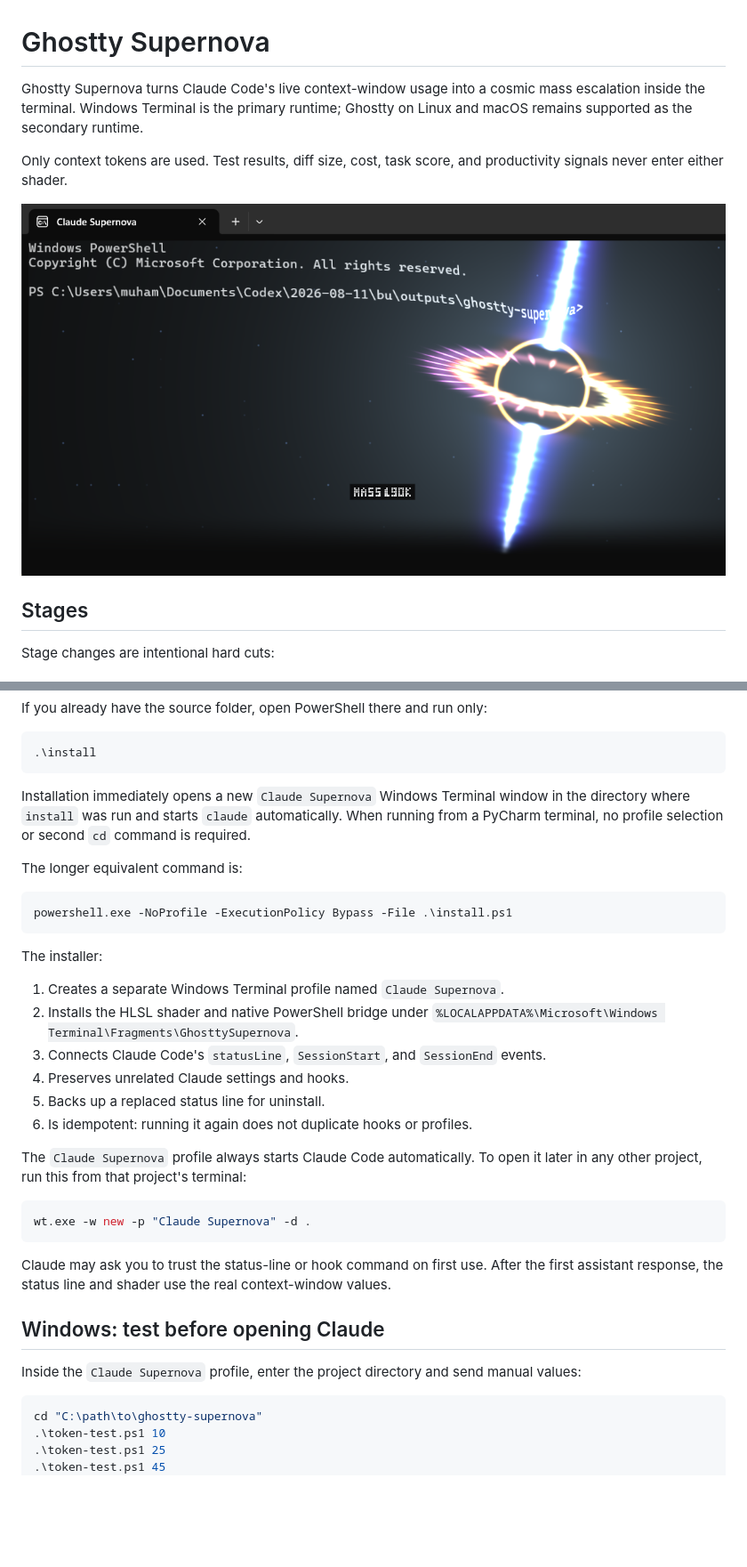
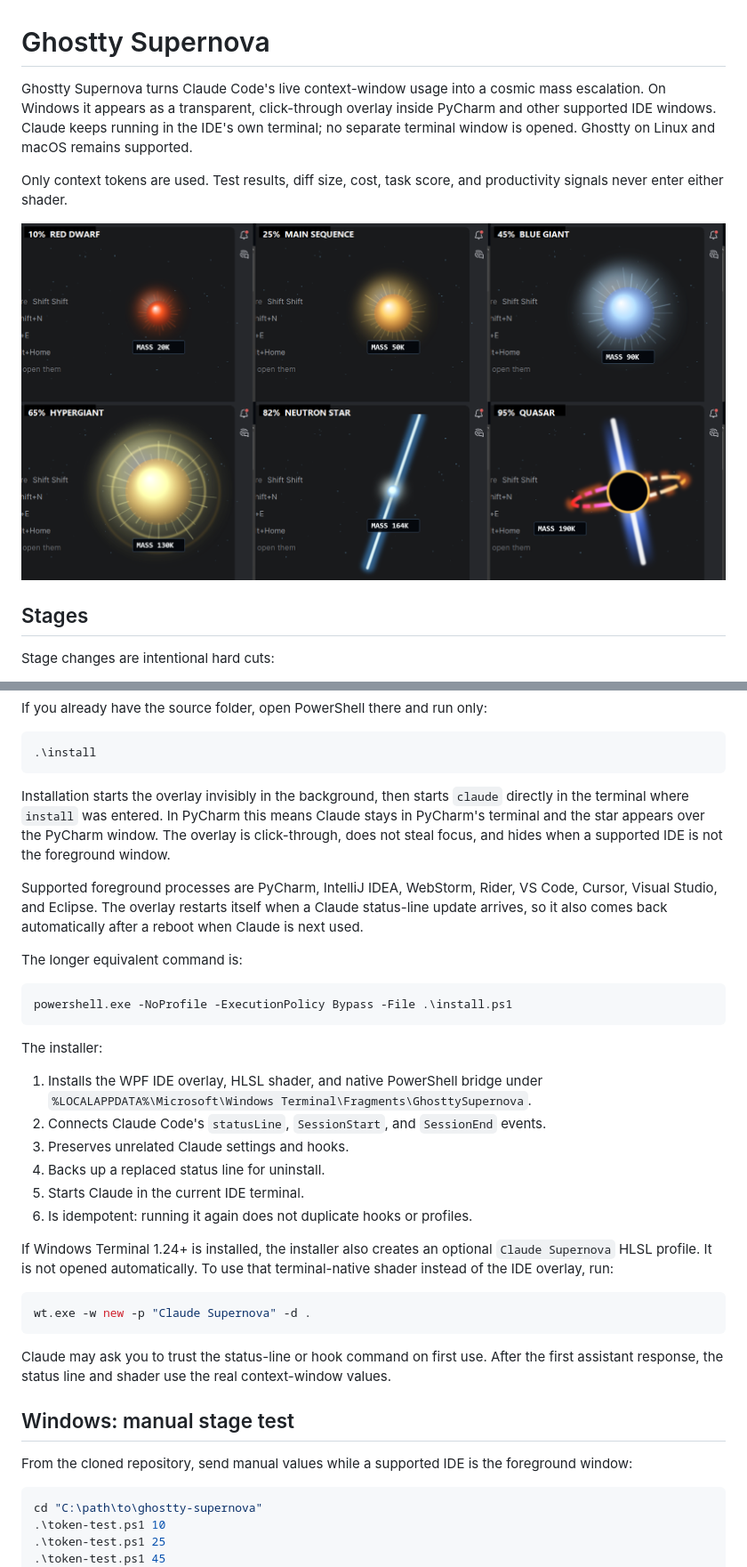
Before and after one commit to 0Alduin0/Claude-Code-Token-Star, a Markdown page: README.md, 2 parts joined by grey strips. Shown at 89% size. GitHub-like rendering; pictures changed too: assets/windows-ide-overlay-stages.png (added); blank space fills up the shorter version.

Commit message:
feat: add click-through Windows IDE overlay

````diff
--- a/README.md
+++ b/README.md
@@ -1,13 +1,15 @@
 # Ghostty Supernova
 
 Ghostty Supernova turns Claude Code's live context-window usage into a cosmic
-mass escalation inside the terminal. Windows Terminal is the primary runtime;
-Ghostty on Linux and macOS remains supported as the secondary runtime.
+mass escalation. On Windows it appears as a transparent, click-through overlay
+inside PyCharm and other supported IDE windows. Claude keeps running in the
+IDE's own terminal; no separate terminal window is opened. Ghostty on Linux
+and macOS remains supported.
 
 Only context tokens are used. Test results, diff size, cost, task score, and
 productivity signals never enter either shader.
 
-![Quasar running natively in Windows Terminal](assets/windows-terminal-quasar.png)
+![All six token stages running as a click-through PyCharm overlay](assets/windows-ide-overlay-stages.png)
 
 ## Stages
 
@@ -49,10 +50,16 @@ If you already have the source folder, open PowerShell there and run only:
 .\install
 ```
 
-Installation immediately opens a new `Claude Supernova` Windows Terminal
-window in the directory where `install` was run and starts `claude`
-automatically. When running from a PyCharm terminal, no profile selection or
-second `cd` command is required.
+Installation starts the overlay invisibly in the background, then starts
+`claude` directly in the terminal where `install` was entered. In PyCharm this
+means Claude stays in PyCharm's terminal and the star appears over the PyCharm
+window. The overlay is click-through, does not steal focus, and hides when a
+supported IDE is not the foreground window.
+
+Supported foreground processes are PyCharm, IntelliJ IDEA, WebStorm, Rider,
+VS Code, Cursor, Visual Studio, and Eclipse. The overlay restarts itself when a
+Claude status-line update arrives, so it also comes back automatically after a
+reboot when Claude is next used.
 
 The longer equivalent command is:
 
@@ -62,16 +69,17 @@ powershell.exe -NoProfile -ExecutionPolicy Bypass -File .\install.ps1
 
 The installer:
 
-1. Creates a separate Windows Terminal profile named `Claude Supernova`.
-2. Installs the HLSL shader and native PowerShell bridge under
+1. Installs the WPF IDE overlay, HLSL shader, and native PowerShell bridge under
    `%LOCALAPPDATA%\Microsoft\Windows Terminal\Fragments\GhosttySupernova`.
-3. Connects Claude Code's `statusLine`, `SessionStart`, and `SessionEnd` events.
-4. Preserves unrelated Claude settings and hooks.
-5. Backs up a replaced status line for uninstall.
+2. Connects Claude Code's `statusLine`, `SessionStart`, and `SessionEnd` events.
+3. Preserves unrelated Claude settings and hooks.
+4. Backs up a replaced status line for uninstall.
+5. Starts Claude in the current IDE terminal.
 6. Is idempotent: running it again does not duplicate hooks or profiles.
 
-The `Claude Supernova` profile always starts Claude Code automatically. To open
-it later in any other project, run this from that project's terminal:
+If Windows Terminal 1.24+ is installed, the installer also creates an optional
+`Claude Supernova` HLSL profile. It is not opened automatically. To use that
+terminal-native shader instead of the IDE overlay, run:
 
 ```powershell
 wt.exe -w new -p "Claude Supernova" -d .
@@ -81,10 +89,10 @@ Claude may ask you to trust the status-line or hook command on first use.
 After the first assistant response, the status line and shader use the real
 context-window values.
 
-## Windows: test before opening Claude
+## Windows: manual stage test
 
-Inside the `Claude Supernova` profile, enter the project directory and send
-manual values:
+From the cloned repository, send manual values while a supported IDE is the
+foreground window:
 
 ```powershell
 cd "C:\path\to\ghostty-supernova"
````
Also changed, not shown: other parts of README.md (+19 -21 lines), 7 other files.
